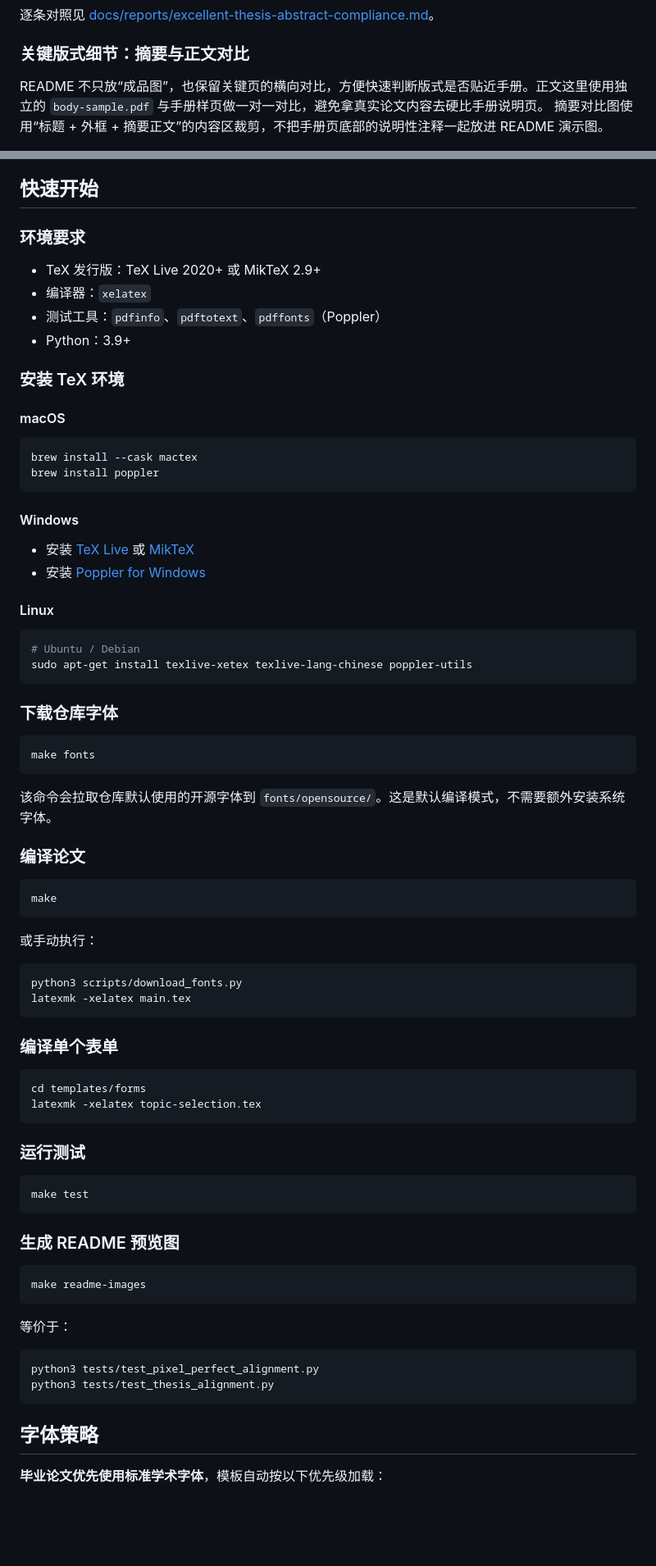
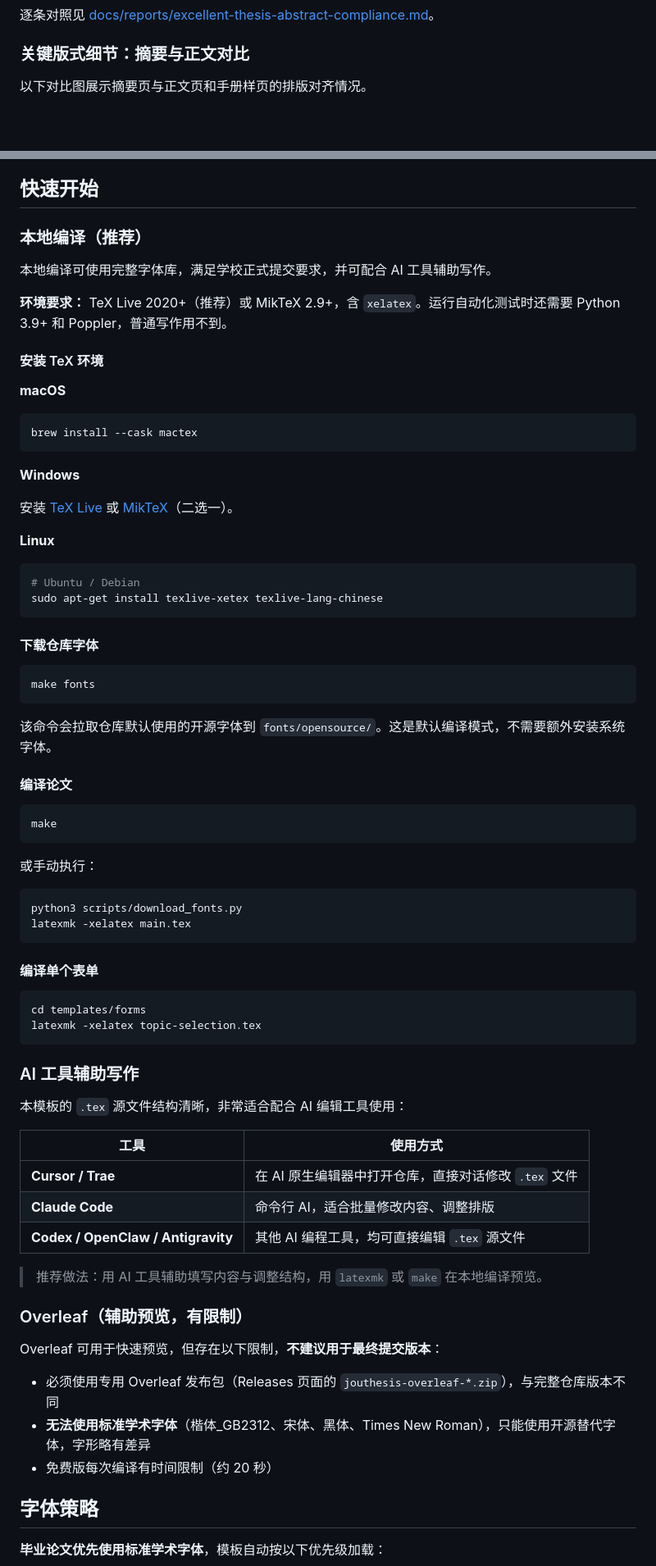
Before and after one commit to TsekaLuk/JOU-Undergraduate-Thesis-LaTeX-Template, a Markdown page: README.md, 2 parts joined by grey strips. Shown at 82% size. Drawn GitHub-style; blank space fills up the shorter version.

````diff
--- a/README.md
+++ b/README.md
@@ -80,8 +69,7 @@ README 的展示面按“先看质感，再看完整度，再看覆盖面”来
 
 ### 关键版式细节：摘要与正文对比
 
-README 不只放“成品图”，也保留关键页的横向对比，方便快速判断版式是否贴近手册。正文这里使用独立的 `body-sample.pdf` 与手册样页做一对一对比，避免拿真实论文内容去硬比手册说明页。
-摘要对比图使用“标题 + 外框 + 摘要正文”的内容区裁剪，不把手册页底部的说明性注释一起放进 README 演示图。
+以下对比图展示摘要页与正文页和手册样页的排版对齐情况。
 
 ![中文摘要对比](docs/images/abstract-compare.png)
 
@@ -129,35 +109,32 @@ README 不只放“成品图”，也保留关键页的横向对比，方便快
 
 ## 快速开始
 
-### 环境要求
+### 本地编译（推荐）
 
-- TeX 发行版：TeX Live 2020+ 或 MikTeX 2.9+
-- 编译器：`xelatex`
-- 测试工具：`pdfinfo`、`pdftotext`、`pdffonts`（Poppler）
-- Python：3.9+
+本地编译可使用完整字体库，满足学校正式提交要求，并可配合 AI 工具辅助写作。
 
-### 安装 TeX 环境
+**环境要求：** TeX Live 2020+（推荐）或 MikTeX 2.9+，含 `xelatex`。运行自动化测试时还需要 Python 3.9+ 和 Poppler，普通写作用不到。
 
-#### macOS
+#### 安装 TeX 环境
+
+**macOS**
 
 ```bash
 brew install --cask mactex
-brew install poppler
 ```
 
-#### Windows
+**Windows**
 
-- 安装 [TeX Live](https://www.tug.org/texlive/) 或 [MikTeX](https://miktex.org/)
-- 安装 [Poppler for Windows](https://github.com/oschwartz10612/poppler-windows/releases)
+安装 [TeX Live](https://www.tug.org/texlive/) 或 [MikTeX](https://miktex.org/)（二选一）。
 
-#### Linux
+**Linux**
 
 ```bash
 # Ubuntu / Debian
-sudo apt-get install texlive-xetex texlive-lang-chinese poppler-utils
+sudo apt-get install texlive-xetex texlive-lang-chinese
 ```
 
-### 下载仓库字体
+#### 下载仓库字体
 
 ```bash
 make fonts
@@ -165,7 +142,7 @@ make fonts
 
 该命令会拉取仓库默认使用的开源字体到 `fonts/opensource/`。这是默认编译模式，不需要额外安装系统字体。
 
-### 编译论文
+#### 编译论文
 
 ```bash
 make
@@ -178,31 +155,32 @@ python3 scripts/download_fonts.py
 latexmk -xelatex main.tex
 ```
 
-### 编译单个表单
+#### 编译单个表单
 
 ```bash
 cd templates/forms
 latexmk -xelatex topic-selection.tex
 ```
 
-### 运行测试
+### AI 工具辅助写作
 
-```bash
-make test
-```
+本模板的 `.tex` 源文件结构清晰，非常适合配合 AI 编辑工具使用：
 
-### 生成 README 预览图
+| 工具 | 使用方式 |
+|------|----------|
+| **Cursor / Trae** | 在 AI 原生编辑器中打开仓库，直接对话修改 `.tex` 文件 |
+| **Claude Code** | 命令行 AI，适合批量修改内容、调整排版 |
+| **Codex / OpenClaw / Antigravity** | 其他 AI 编程工具，均可直接编辑 `.tex` 源文件 |
 
-```bash
-make readme-images
-```
+> 推荐做法：用 AI 工具辅助填写内容与调整结构，用 `latexmk` 或 `make` 在本地编译预览。
 
-等价于：
+### Overleaf（辅助预览，有限制）
 
-```bash
-python3 tests/test_pixel_perfect_alignment.py
-python3 tests/test_thesis_alignment.py
-```
+Overleaf 可用于快速预览，但存在以下限制，**不建议用于最终提交版本**：
+
+- 必须使用专用 Overleaf 发布包（Releases 页面的 `jouthesis-overleaf-*.zip`），与完整仓库版本不同
+- **无法使用标准学术字体**（楷体_GB2312、宋体、黑体、Times New Roman），只能使用开源替代字体，字形略有差异
+- 免费版每次编译有时间限制（约 20 秒）
 
 ## 字体策略
 
````
Also changed, not shown: other parts of README.md (+48 -56 lines).
